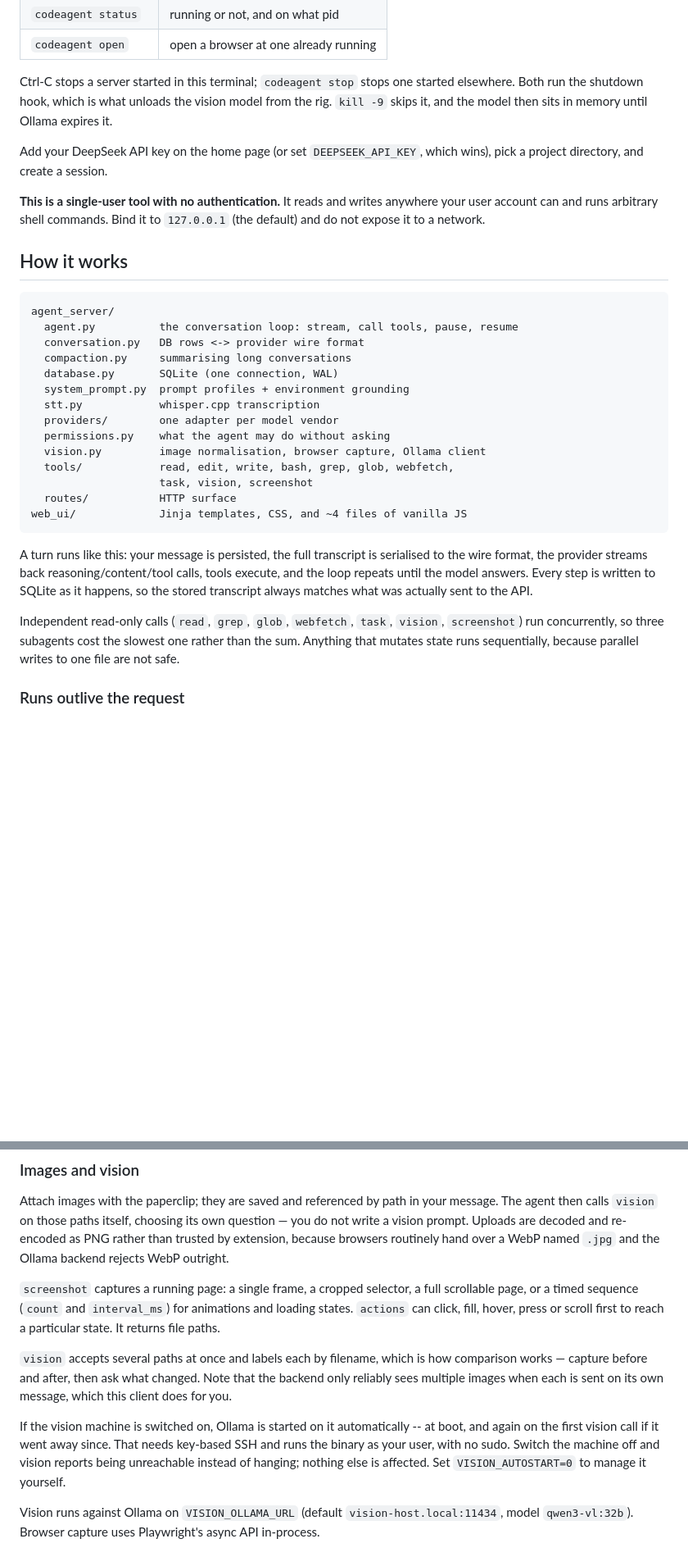
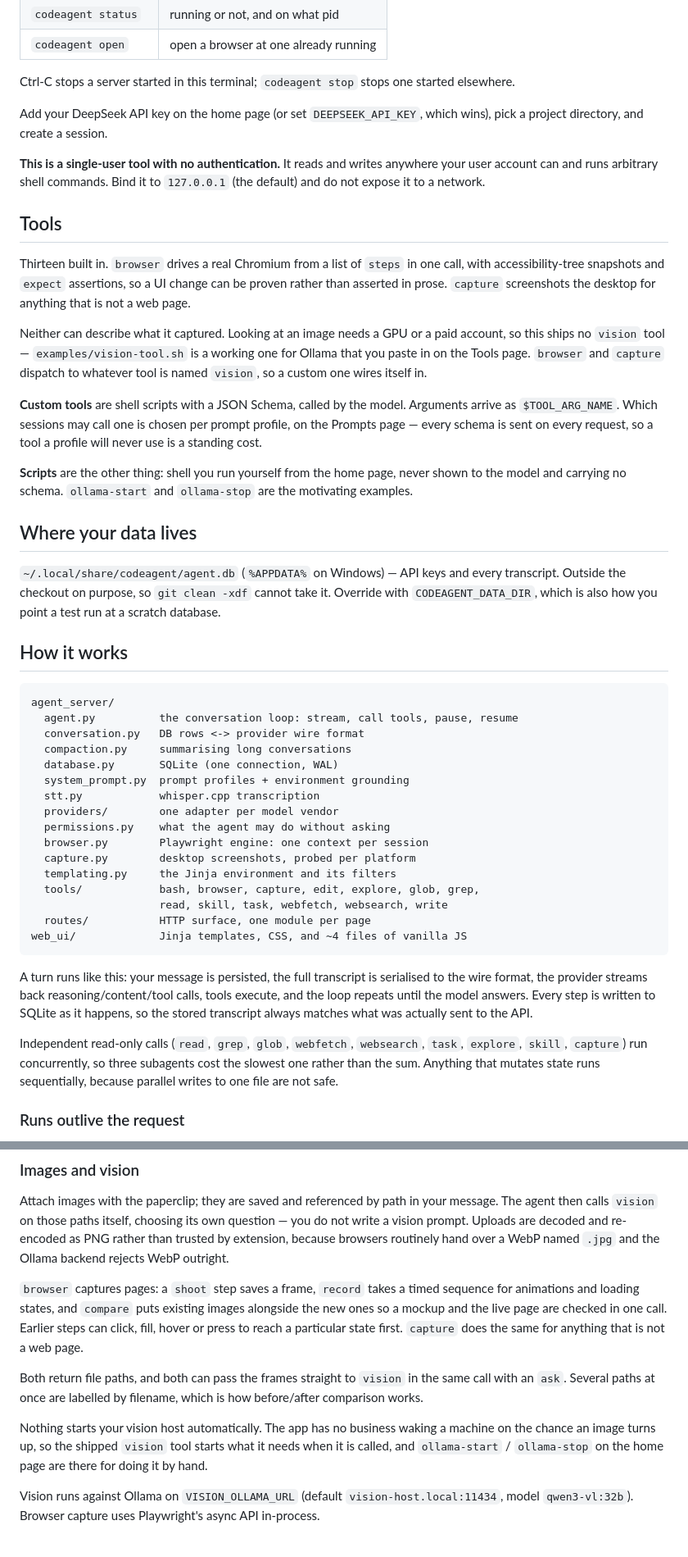
Before and after one commit to Tristan367/CustomCodingAgent, a Markdown page: README.md, 2 parts joined by grey strips. Shown at 82% size. GitHub-like rendering; blank space fills up the shorter version.

Commit message:
Bring the README back in line with the code
It documented a `screenshot` tool deleted two passes ago, a vision.py that did
browser capture, and a shutdown hook that unloaded the vision model -- all gone.
It also claimed Ollama is started at boot, which is no longer true and was never
something to promise on a machine belonging to the reader.

Adds the three things a new reader will otherwise get wrong: what the thirteen
built-in tools are and why `vision` is not among them, the difference between a
custom tool and a script, and where the database lives now.

````diff
--- a/README.md
+++ b/README.md
@@ -22,9 +23,7 @@ codeagent                   # starts the server and opens the browser
 | `codeagent open` | open a browser at one already running |
 
 Ctrl-C stops a server started in this terminal; `codeagent stop` stops one
-started elsewhere. Both run the shutdown hook, which is what unloads the vision
-model from the rig. `kill -9` skips it, and the model then sits in memory until
-Ollama expires it.
+started elsewhere.
 
 Add your DeepSeek API key on the home page (or set `DEEPSEEK_API_KEY`, which wins),
 pick a project directory, and create a session.
@@ -32,6 +31,34 @@ pick a project directory, and create a session.
 **This is a single-user tool with no authentication.** It reads and writes anywhere
 your user account can and runs arbitrary shell commands. Bind it to `127.0.0.1`
 (the default) and do not expose it to a network.
+
+## Tools
+
+Thirteen built in. `browser` drives a real Chromium from a list of `steps` in one
+call, with accessibility-tree snapshots and `expect` assertions, so a UI change
+can be proven rather than asserted in prose. `capture` screenshots the desktop for
+anything that is not a web page.
+
+Neither can describe what it captured. Looking at an image needs a GPU or a paid
+account, so this ships no `vision` tool — `examples/vision-tool.sh` is a working
+one for Ollama that you paste in on the Tools page. `browser` and `capture`
+dispatch to whatever tool is named `vision`, so a custom one wires itself in.
+
+**Custom tools** are shell scripts with a JSON Schema, called by the model.
+Arguments arrive as `$TOOL_ARG_NAME`. Which sessions may call one is chosen per
+prompt profile, on the Prompts page — every schema is sent on every request, so a
+tool a profile will never use is a standing cost.
+
+**Scripts** are the other thing: shell you run yourself from the home page, never
+shown to the model and carrying no schema. `ollama-start` and `ollama-stop` are
+the motivating examples.
+
+## Where your data lives
+
+`~/.local/share/codeagent/agent.db` (`%APPDATA%` on Windows) — API keys and every
+transcript. Outside the checkout on purpose, so `git clean -xdf` cannot take it.
+Override with `CODEAGENT_DATA_DIR`, which is also how you point a test run at a
+scratch database.
 
 ## How it works
 
@@ -45,10 +72,12 @@ agent_server/
   stt.py            whisper.cpp transcription
   providers/        one adapter per model vendor
   permissions.py    what the agent may do without asking
-  vision.py         image normalisation, browser capture, Ollama client
-  tools/            read, edit, write, bash, grep, glob, webfetch,
-                    task, vision, screenshot
-  routes/           HTTP surface
+  browser.py        Playwright engine: one context per session
+  capture.py        desktop screenshots, probed per platform
+  templating.py     the Jinja environment and its filters
+  tools/            bash, browser, capture, edit, explore, glob, grep,
+                    read, skill, task, webfetch, websearch, write
+  routes/           HTTP surface, one module per page
 web_ui/             Jinja templates, CSS, and ~4 files of vanilla JS
 ```
 
@@ -58,9 +87,9 @@ execute, and the loop repeats until the model answers. Every step is written to
 SQLite as it happens, so the stored transcript always matches what was actually
 sent to the API.
 
-Independent read-only calls (`read`, `grep`, `glob`, `webfetch`, `task`, `vision`,
-`screenshot`) run concurrently, so three subagents cost the slowest one rather than
-the sum. Anything that mutates state runs sequentially, because parallel writes to
+Independent read-only calls (`read`, `grep`, `glob`, `webfetch`, `websearch`,
+`task`, `explore`, `skill`, `capture`) run concurrently, so three subagents cost
+the slowest one rather than the sum. Anything that mutates state runs sequentially, because parallel writes to
 one file are not safe.
 
 ### Runs outlive the request
@@ -153,21 +182,20 @@ question — you do not write a vision prompt. Uploads are decoded and re-encode
 as PNG rather than trusted by extension, because browsers routinely hand over a
 WebP named `.jpg` and the Ollama backend rejects WebP outright.
 
-`screenshot` captures a running page: a single frame, a cropped selector, a full
-scrollable page, or a timed sequence (`count` and `interval_ms`) for animations
-and loading states. `actions` can click, fill, hover, press or scroll first to
-reach a particular state. It returns file paths.
+`browser` captures pages: a `shoot` step saves a frame, `record` takes a timed
+sequence for animations and loading states, and `compare` puts existing images
+alongside the new ones so a mockup and the live page are checked in one call.
+Earlier steps can click, fill, hover or press to reach a particular state first.
+`capture` does the same for anything that is not a web page.
 
-`vision` accepts several paths at once and labels each by filename, which is how
-comparison works — capture before and after, then ask what changed. Note that
-the backend only reliably sees multiple images when each is sent on its own
-message, which this client does for you.
+Both return file paths, and both can pass the frames straight to `vision` in the
+same call with an `ask`. Several paths at once are labelled by filename, which is
+how before/after comparison works.
 
-If the vision machine is switched on, Ollama is started on it automatically --
-at boot, and again on the first vision call if it went away since. That needs
-key-based SSH and runs the binary as your user, with no sudo. Switch the machine
-off and vision reports being unreachable instead of hanging; nothing else is
-affected. Set `VISION_AUTOSTART=0` to manage it yourself.
+Nothing starts your vision host automatically. The app has no business waking a
+machine on the chance an image turns up, so the shipped `vision` tool starts what
+it needs when it is called, and `ollama-start` / `ollama-stop` on the home page
+are there for doing it by hand.
 
 Vision runs against Ollama on `VISION_OLLAMA_URL` (default `vision-host.local:11434`,
 model `qwen3-vl:32b`). Browser capture uses Playwright's async API in-process.
````
Also changed, not shown: other parts of README.md (+4 -3 lines).
